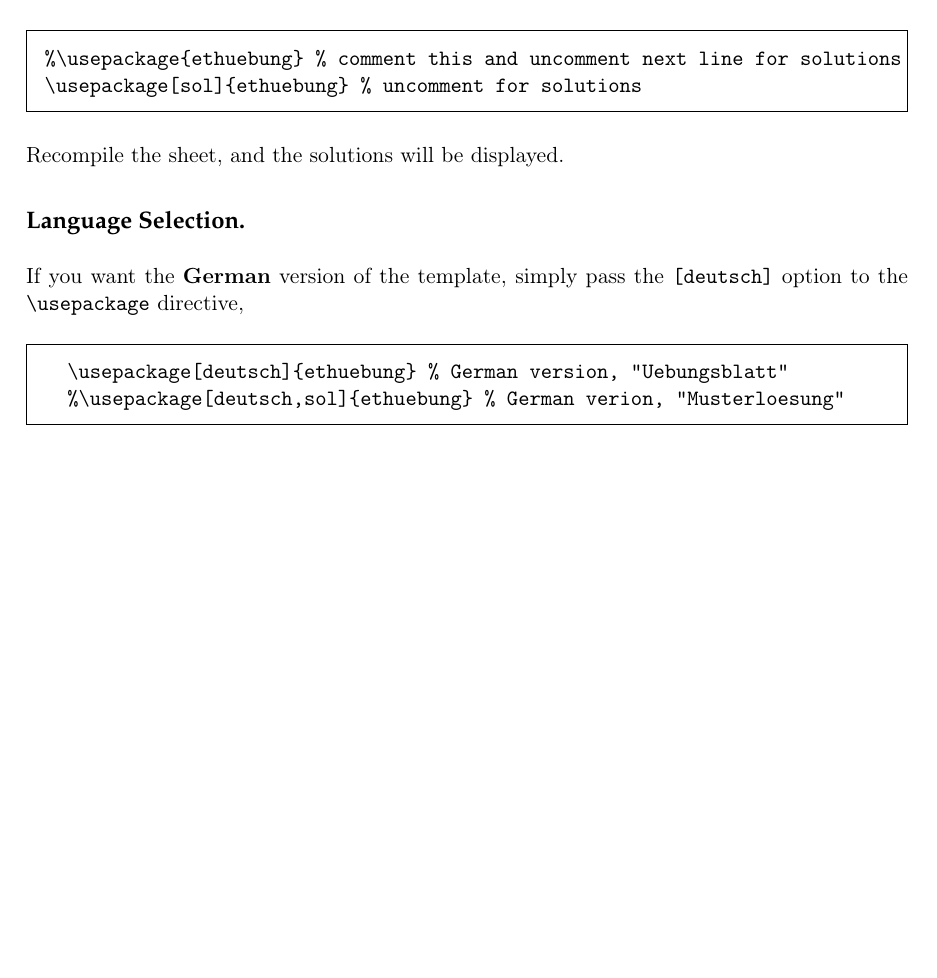
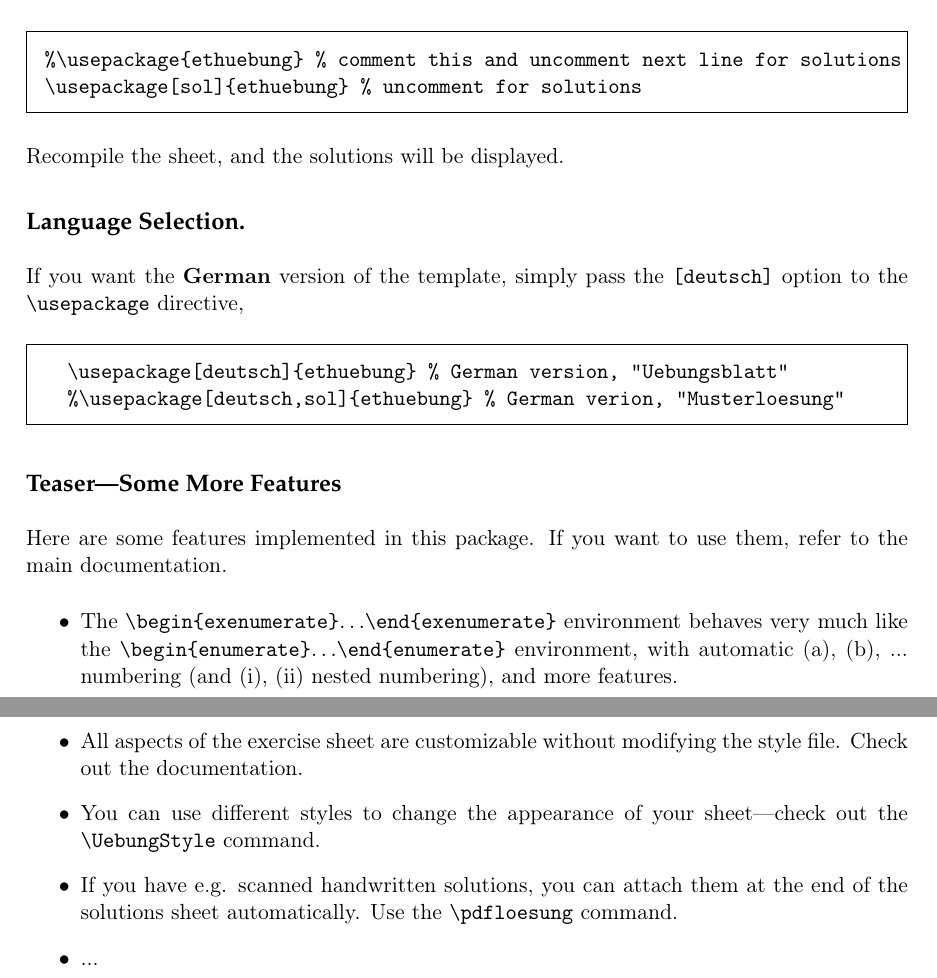
Before and after one commit to phfaist/ethuebung, a LaTeX document (doc/quickguide.tex): part of page 2 of 2 before the commit and two parts of pages 2 and 3 of 3 after it, the two joined at a grey line, cut so that both start at the same text, the shorter picture padded with empty space. The pictures show the PDF file doc/quickguide.pdf that the author committed with the source.

Commit message:
small changes

```diff
--- a/doc/quickguide.tex
+++ b/doc/quickguide.tex
@@ -88,6 +88,24 @@ If you want the {\bfseries German} version of the template, simply pass the
 \end{pkgverbatim}
 
 
+\section*{Teaser---Some More Features}
+
+Here are some features implemented in this package. If you want to use them, refer to the
+main documentation.
+
+\begin{itemize}
+\item The \pkgenv{exenumerate} environment behaves very much like the \pkgenv{enumerate}
+  environment, with automatic (a), (b), ... numbering (and (i), (ii) nested numbering),
+  and more features.
+\item All aspects of the exercise sheet are customizable without modifying the style
+  file. Check out the documentation.
+\item You can use different styles to change the appearance of your sheet---check out the
+  \pkgcmd{UebungStyle} command.
+\item If you have e.g. scanned handwritten solutions, you can attach them at the end of
+  the solutions sheet automatically. Use the \pkgcmd{pdfloesung} command.
+\item ...
+\end{itemize}
+
 
 \end{document}
 
```
Also changed, not shown: doc/quickguide.pdf, doc/quickguide.tex (2 more changed lines).
